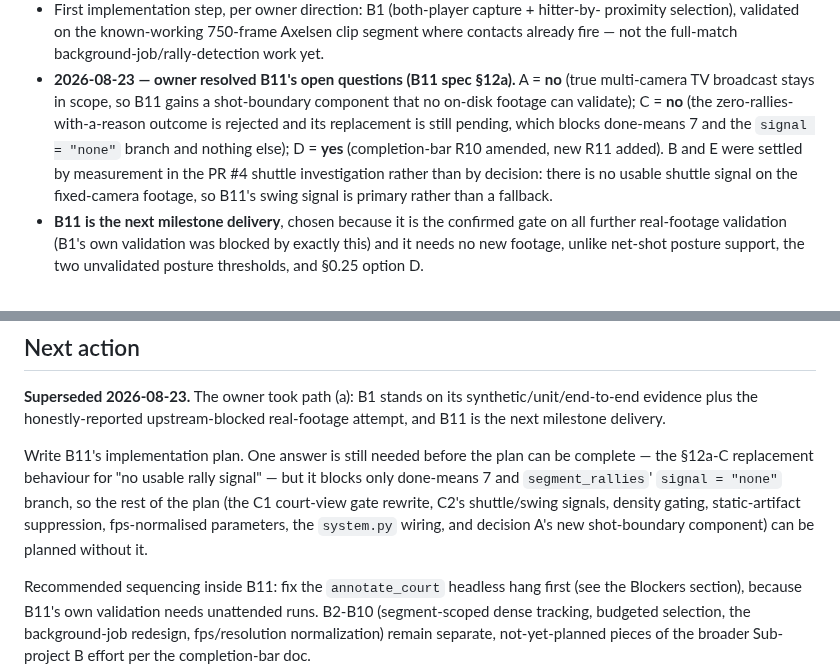
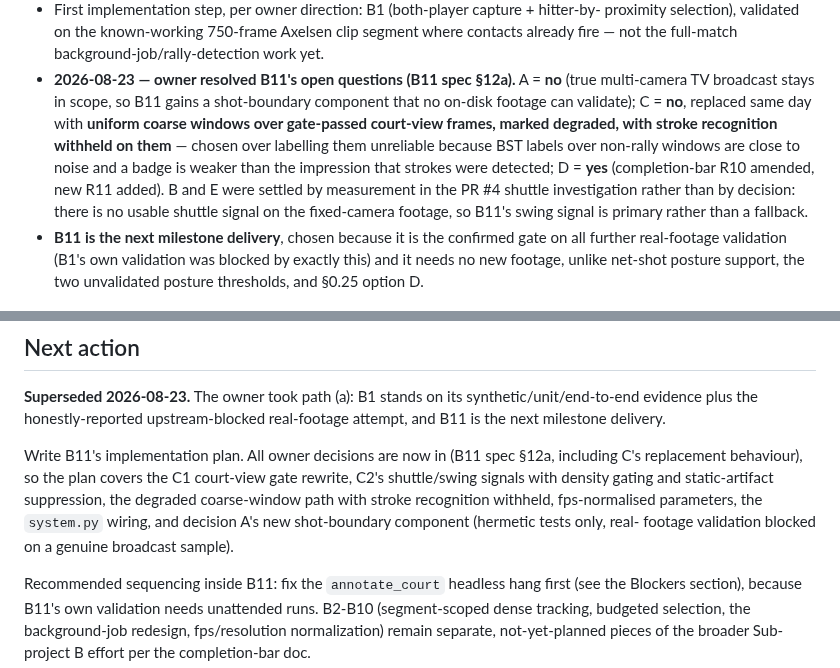
Before and after one commit to seafood-rice/Good-Badminton, a Markdown page: .ai/workstreams/match-stroke-recognition-b.md, 2 parts joined by grey strips. GitHub-like rendering.

Commit message:
docs(b11): resolve decision C - coarse windows, stroke labels withheld
Replaces the rejected "zero rallies with a stated reason" outcome. When
no rally signal qualifies, segment_rallies emits uniform coarse windows
over the gate-passed court-view frames, each marked signal="none",
degraded=true, with the reason and window length in the provenance - and
BST is not invoked on a degraded segment.

Chosen over labelling degraded segments unreliable but still running
recognition on them: BST labels computed over windows that do not
correspond to rallies are close to noise, and a badge is much weaker
than the impression that strokes were detected. Withholding is the one
option here that cannot fabricate a stroke while still leaving coverage,
heatmaps and the timeline populated.

The design's original refusal of a whole-video "rally" still holds -
coarse windows are the alternative to it, not a softening of it. The UI
claim is "N coarse windows, segmentation unreliable, labels withheld",
never "N rallies", and never a stroke count of 0 as though recognition
had run.

Updates section 12a-C, the section 5 C2 none-branch, and done-means 7,
and notes that completion-bar B6's per-rally BST invocation must learn to
skip degraded segments and that degraded joins the coverage metadata
done-means 9 already requires.

Co-Authored-By: Claude Opus 5 <noreply@anthropic.com>

```diff
--- a/.ai/workstreams/match-stroke-recognition-b.md
+++ b/.ai/workstreams/match-stroke-recognition-b.md
@@ -50,10 +50,11 @@ non-regression with no weights present; full committed suite green.
   contacts already fire — not the full-match background-job/rally-detection work yet.
 - **2026-08-23 — owner resolved B11's open questions (B11 spec §12a).** A = **no** (true
   multi-camera TV broadcast stays in scope, so B11 gains a shot-boundary component that no
-  on-disk footage can validate); C = **no** (the zero-rallies-with-a-reason outcome is
-  rejected and its replacement is still pending, which blocks done-means 7 and the
-  `signal = "none"` branch and nothing else); D = **yes** (completion-bar R10 amended, new
-  R11 added). B and E were settled by measurement in the PR #4 shuttle investigation rather
+  on-disk footage can validate); C = **no**, replaced same day with **uniform coarse windows
+  over gate-passed court-view frames, marked degraded, with stroke recognition withheld on
+  them** — chosen over labelling them unreliable because BST labels over non-rally windows are
+  close to noise and a badge is weaker than the impression that strokes were detected;
+  D = **yes** (completion-bar R10 amended, new R11 added). B and E were settled by measurement in the PR #4 shuttle investigation rather
   than by decision: there is no usable shuttle signal on the fixed-camera footage, so B11's
   swing signal is primary rather than a fallback.
 - **B11 is the next milestone delivery**, chosen because it is the confirmed gate on all
@@ -135,12 +136,12 @@ non-regression with no weights present; full committed suite green.
 evidence plus the honestly-reported upstream-blocked real-footage attempt, and B11 is the
 next milestone delivery.
 
-Write B11's implementation plan. One answer is still needed before the plan can be complete —
-the §12a-C replacement behaviour for "no usable rally signal" — but it blocks only
-done-means 7 and `segment_rallies`' `signal = "none"` branch, so the rest of the plan (the C1
-court-view gate rewrite, C2's shuttle/swing signals, density gating, static-artifact
-suppression, fps-normalised parameters, the `system.py` wiring, and decision A's new
-shot-boundary component) can be planned without it.
+Write B11's implementation plan. All owner decisions are now in (B11 spec §12a, including
+C's replacement behaviour), so the plan covers the C1 court-view gate rewrite, C2's
+shuttle/swing signals with density gating and static-artifact suppression, the degraded
+coarse-window path with stroke recognition withheld, fps-normalised parameters, the
+`system.py` wiring, and decision A's new shot-boundary component (hermetic tests only, real-
+footage validation blocked on a genuine broadcast sample).
 
 Recommended sequencing inside B11: fix the `annotate_court` headless hang first (see the
 Blockers section), because B11's own validation needs unattended runs. B2-B10 (segment-scoped
```
Also changed, not shown: 1 other file.
